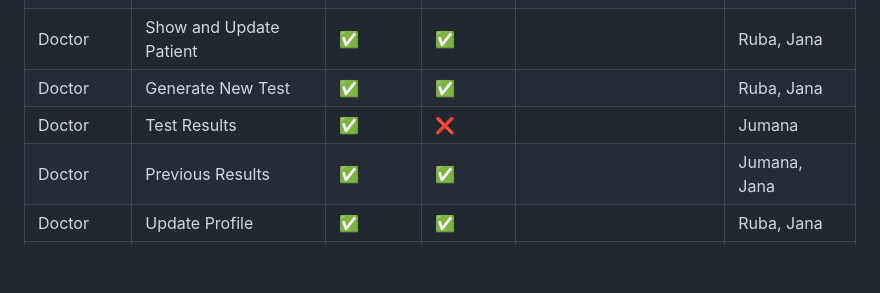
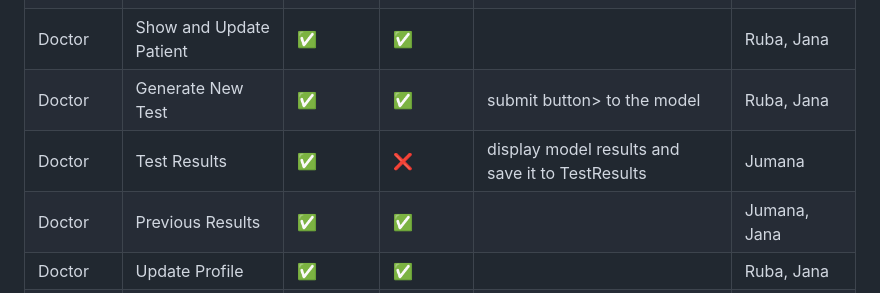
Before and after one commit to janaalbader28/AutismLens, a Markdown page: README.md, the part around the change. GitHub-like rendering; blank space fills up the shorter version.

```diff
--- a/README.md
+++ b/README.md
@@ -64,8 +64,8 @@ Users (collection)
 | Home Page | Admin Home Page | ✅ | ✅ |  | Jumana, Jana  |
 | Doctor | Add Patient | ✅ | ☑ | submit button> to the model | Ruba, Jana |
 | Doctor | Show and Update Patient | ✅ | ✅ |  | Ruba, Jana |
-| Doctor | Generate New Test | ✅ | ✅ |  | Ruba, Jana |
-| Doctor | Test Results | ✅ | ❌ |  | Jumana |
+| Doctor | Generate New Test | ✅ | ✅ | submit button> to the model | Ruba, Jana |
+| Doctor | Test Results | ✅ | ❌ | display model results and save it to TestResults | Jumana |
 | Doctor | Previous Results | ✅ | ✅ |  | Jumana, Jana |
 | Doctor | Update Profile | ✅ | ✅ |  | Ruba, Jana |
 | Admin | Add Doctor | ✅ | ❌ |  | Atheer, Jana |
```
